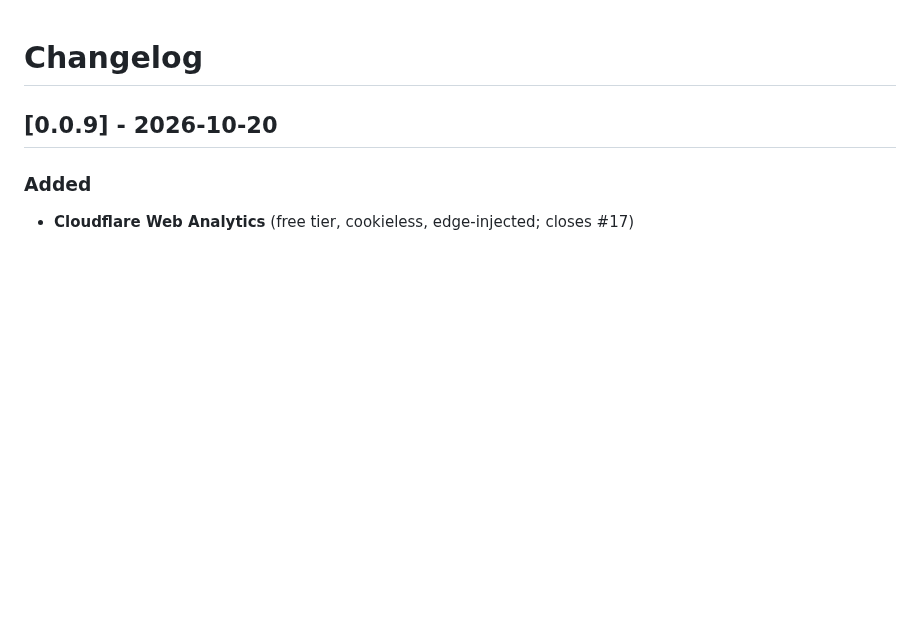
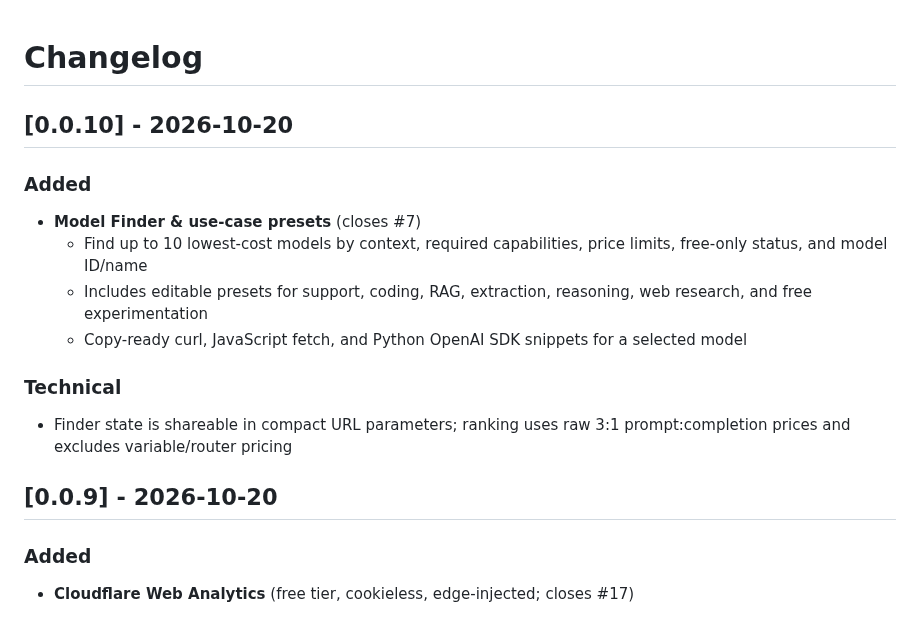
Before and after one commit to jvrck/openrouterlist, a Markdown page: CHANGELOG.md, the part around the change. Rendered like a GitHub page; blank space fills up the shorter version.

```diff
--- a/CHANGELOG.md
+++ b/CHANGELOG.md
@@ -1,4 +1,17 @@
 # Changelog
+
+## [0.0.10] - 2026-10-20
+
+### Added
+
+- **Model Finder & use-case presets** (closes #7)
+  - Find up to 10 lowest-cost models by context, required capabilities, price limits, free-only status, and model ID/name
+  - Includes editable presets for support, coding, RAG, extraction, reasoning, web research, and free experimentation
+  - Copy-ready curl, JavaScript fetch, and Python OpenAI SDK snippets for a selected model
+
+### Technical
+
+- Finder state is shareable in compact URL parameters; ranking uses raw 3:1 prompt:completion prices and excludes variable/router pricing
 
 ## [0.0.9] - 2026-10-20
 
```
Also changed, not shown: README.md (+1 -0 lines), docs/screenshots/finder-after-dark.png (added), docs/screenshots/finder-after-header.png (added), docs/screenshots/finder-after-mobile.png (added), docs/screenshots/finder-after-preset.png (added), docs/screenshots/finder-after-snippet.png (added), docs/screenshots/finder-before-header.png (added), 1 other file.
